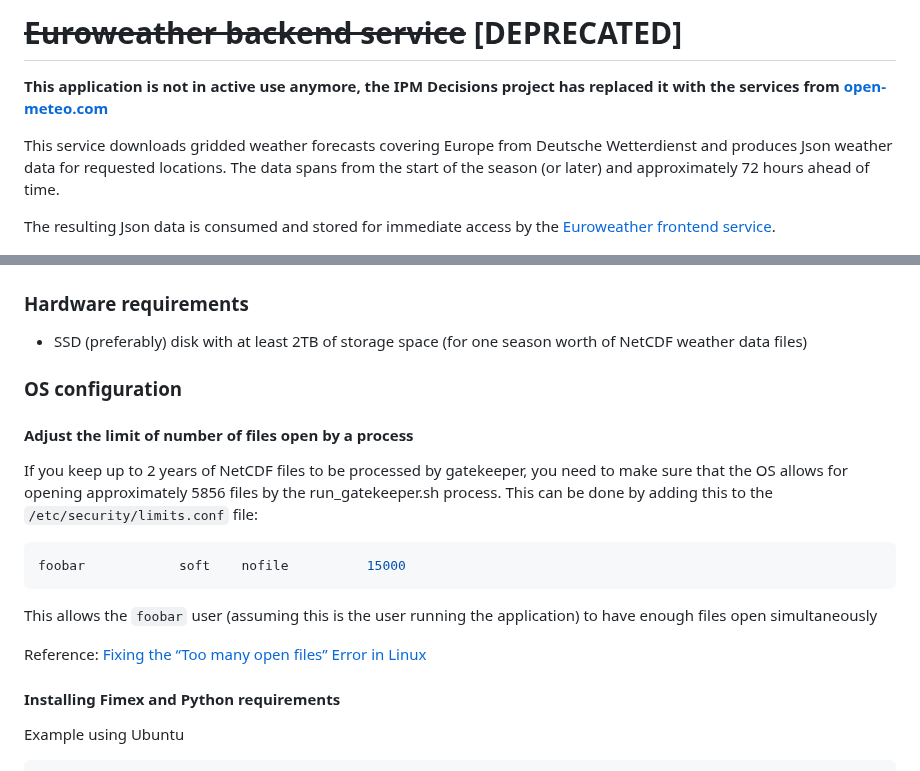
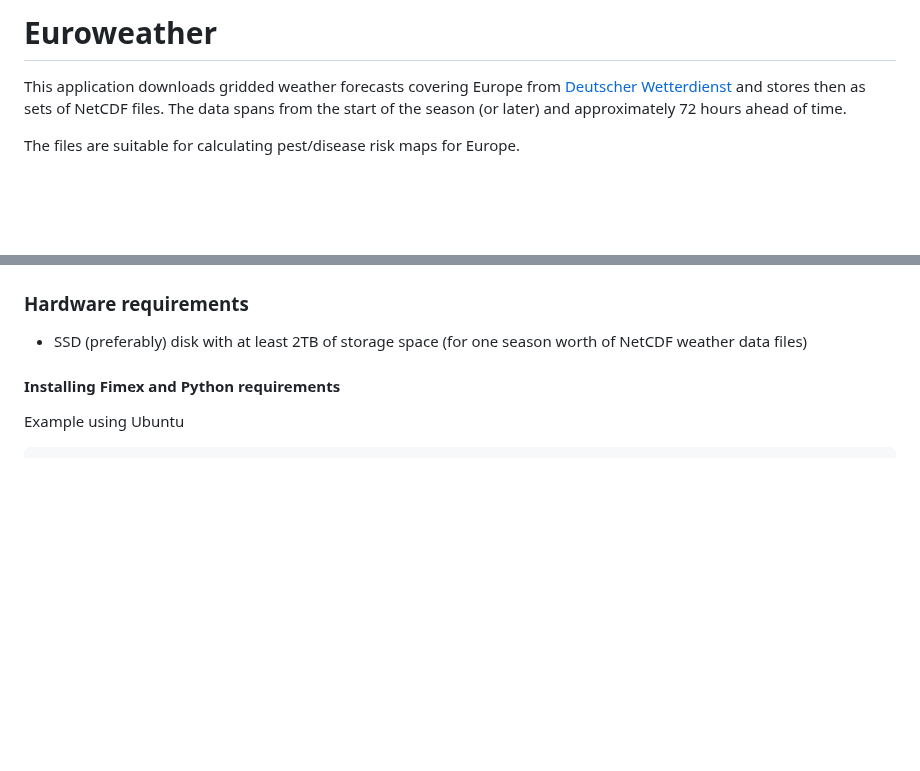
Before and after one commit to H2020-IPM-Decisions/Euroweather-backend, a Markdown page: README.md, 2 parts joined by grey strips. GitHub-like rendering; blank space fills up the shorter version.

````diff
--- a/README.md
+++ b/README.md
@@ -1,10 +1,9 @@
-# ~~Euroweather backend service~~ [DEPRECATED]
+# Euroweather
 
-**This application is not in active use anymore, the IPM Decisions project has replaced it with the services from [open-meteo.com](https://open-meteo.com/)**
+This application downloads gridded weather forecasts covering Europe from [Deutscher Wetterdienst](https://www.dwd.de/) and stores then as sets of NetCDF files. The data spans from the start of the season (or later) and approximately 72 hours ahead of time.
 
-This service downloads gridded weather forecasts covering Europe from Deutsche Wetterdienst and produces Json weather data for requested locations. The data spans from the start of the season (or later) and approximately 72 hours ahead of time.
+The files are suitable for calculating pest/disease risk maps for Europe.
 
-The resulting Json data is consumed and stored for immediate access by the [Euroweather frontend service](https://github.com/H2020-IPM-Decisions/Euroweather-frontend).
 
 ![Example temperature map showing the covered area](./map.png "Example temperature map showing the covered area")
 
@@ -146,17 +70,6 @@ Heres an example of the returned result. `ref` denotes the processing time by DW
 ### Hardware requirements
 * SSD (preferably) disk with at least 2TB of storage space (for one season worth of NetCDF weather data files)
 
-### OS configuration
-#### Adjust the limit of number of files open by a process
-If you keep up to 2 years of NetCDF files to be processed by gatekeeper, you need to make sure that the OS allows for opening approximately 5856 files by the run_gatekeeper.sh process. This can be done by adding this to the `/etc/security/limits.conf` file:
-
-```bash
-foobar            soft    nofile          15000
-```
-
-This allows the `foobar` user (assuming this is the user running the application) to have enough files open simultaneously
-
-Reference: [Fixing the “Too many open files” Error in Linux](https://www.baeldung.com/linux/error-too-many-open-files)
 
 #### Installing Fimex and Python requirements
 Example using Ubuntu
````
Also changed, not shown: other parts of README.md (+32 -104 lines).
